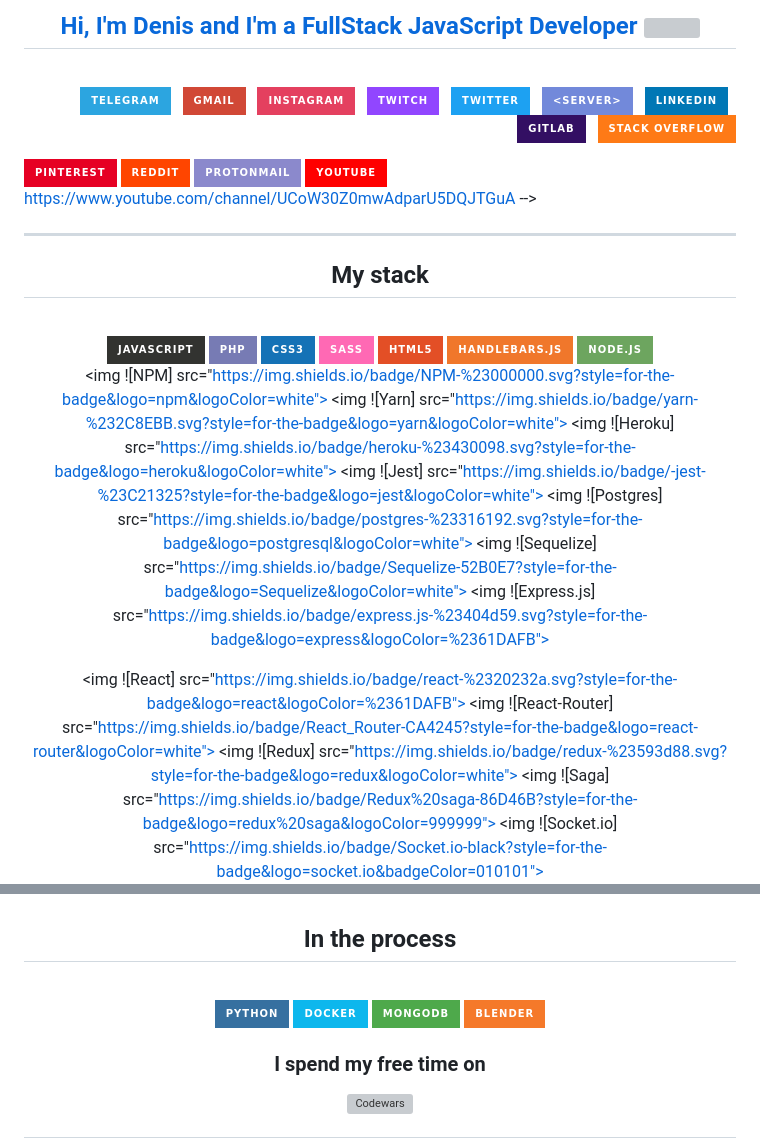
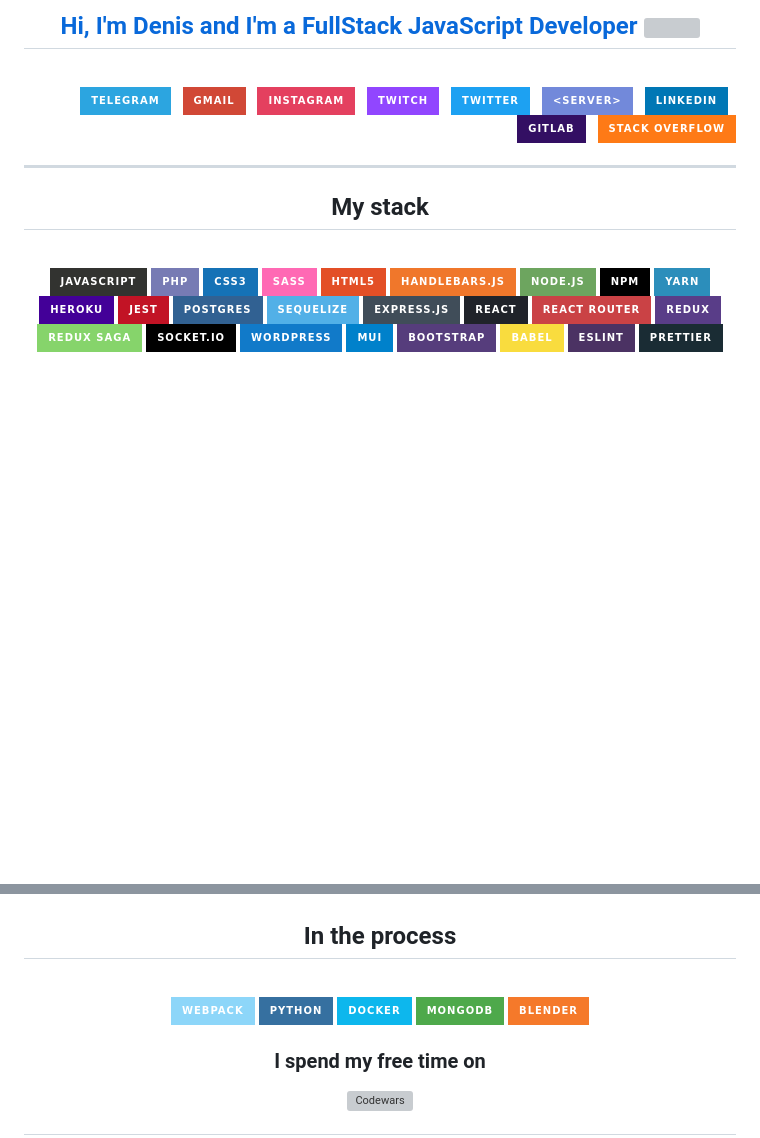
Before and after one commit to denis991/denis991, a Markdown page: README.md, 2 parts joined by grey strips. Rendered like a GitHub page; badges without logos; blank space fills up the shorter version; grey boxes are pictures that could not be loaded.

```diff
--- a/README.md
+++ b/README.md
@@ -35,8 +35,8 @@
       src="https://img.shields.io/badge/Stack_Overflow-FE7A16?style=for-the-badge&logo=stack-overflow&logoColor=white" /></a>
+
   <!--
     <div align="center" line-height: 0.9em >
    ![WeChat](https://img.shields.io/badge/WeChat-07C160?style=for-the-badge&logo=wechat&logoColor=white)
-   ![Stack_Overflow](https://img.shields.io/badge/Stack_Overflow-FE7A16?style=for-the-badge&logo=stack-overflow&logoColor=white)
    ![Facebook](https://img.shields.io/badge/Facebook-%231877F2.svg?style=for-the-badge&logo=Facebook&logoColor=white)
 
    ![Pinterest](https://img.shields.io/badge/Pinterest-%23E60023.svg?style=for-the-badge&logo=Pinterest&logoColor=white)
@@ -53,6 +53,7 @@
 <h2 align="center">My stack</h2>
 <br>
 
+
 <div align="center" line-height: 0.9em>
   <img ![JavaScript]  src="https://img.shields.io/badge/javascript-%23323330.svg?style=for-the-badge&logo=javascript&logoColor=%23F7DF1E" >
   <img ![PHP]  src="https://img.shields.io/badge/php-%23777BB4.svg?style=for-the-badge&logo=php&logoColor=white">
@@ -61,7 +62,6 @@
   <img ![HTML5]  src="https://img.shields.io/badge/html5-%23E34F26.svg?style=for-the-badge&logo=html5&logoColor=white">
   <img ![Hbs]  src="https://img.shields.io/badge/Handlebars.js-f0772b?style=for-the-badge&logo=handlebarsdotjs&logoColor=black">
   <img ![NodeJS]   src="https://img.shields.io/badge/node.js-6DA55F?style=for-the-badge&logo=node.js&logoColor=white">
-
   <img ![NPM]  src="https://img.shields.io/badge/NPM-%23000000.svg?style=for-the-badge&logo=npm&logoColor=white">
   <img ![Yarn]  src="https://img.shields.io/badge/yarn-%232C8EBB.svg?style=for-the-badge&logo=yarn&logoColor=white">
   <img ![Heroku]  src="https://img.shields.io/badge/heroku-%23430098.svg?style=for-the-badge&logo=heroku&logoColor=white">
@@ -69,13 +69,11 @@
   <img ![Postgres]  src="https://img.shields.io/badge/postgres-%23316192.svg?style=for-the-badge&logo=postgresql&logoColor=white">
   <img ![Sequelize]  src="https://img.shields.io/badge/Sequelize-52B0E7?style=for-the-badge&logo=Sequelize&logoColor=white">
   <img ![Express.js]  src="https://img.shields.io/badge/express.js-%23404d59.svg?style=for-the-badge&logo=express&logoColor=%2361DAFB">
-
   <img ![React]  src="https://img.shields.io/badge/react-%2320232a.svg?style=for-the-badge&logo=react&logoColor=%2361DAFB">
   <img ![React-Router]  src="https://img.shields.io/badge/React_Router-CA4245?style=for-the-badge&logo=react-router&logoColor=white">
   <img ![Redux]  src="https://img.shields.io/badge/redux-%23593d88.svg?style=for-the-badge&logo=redux&logoColor=white">
   <img ![Saga]  src="https://img.shields.io/badge/Redux%20saga-86D46B?style=for-the-badge&logo=redux%20saga&logoColor=999999">
   <img ![Socket.io]  src="https://img.shields.io/badge/Socket.io-black?style=for-the-badge&logo=socket.io&badgeColor=010101">
-
   <img ![WordPress]  src="https://img.shields.io/badge/WordPress-%23117AC9.svg?style=for-the-badge&logo=WordPress&logoColor=white">
   <img ![MUI]  src="https://img.shields.io/badge/MUI-%230081CB.svg?style=for-the-badge&logo=mui&logoColor=white">
   <img ![Bootstrap]  src="https://img.shields.io/badge/bootstrap-%23563D7C.svg?style=for-the-badge&logo=bootstrap&logoColor=white">
@@ -111,14 +112,14 @@
    ![Xcode](https://img.shields.io/badge/Xcode-007ACC?style=for-the-badge&logo=Xcode&logoColor=white)
    ![Sublime Text](https://img.shields.io/badge/sublime_text-%23575757.svg?style=for-the-badge&logo=sublime-text&logoColor=important)
    ![Visual Studio Code](https://img.shields.io/badge/Visual%20Studio%20Code-0078d7.svg?style=for-the-badge&logo=visual-studio-code&logoColor=white)
-    </div>
-   -->
+    </div> -->
+
 
 <h2 align="center"> In the process</h2>
 <br>
 <div align="center">
 
-
+  ![Webpack](https://img.shields.io/badge/webpack-%238DD6F9.svg?style=for-the-badge&logo=webpack&logoColor=black)
   ![Python](https://img.shields.io/badge/python-3670A0?style=for-the-badge&logo=python&logoColor=ffdd54)
   ![Docker](https://img.shields.io/badge/docker-%230db7ed.svg?style=for-the-badge&logo=docker&logoColor=white)
   ![MongoDB](https://img.shields.io/badge/MongoDB-%234ea94b.svg?style=for-the-badge&logo=mongodb&logoColor=white)
```
Also changed, not shown: other parts of README.md (+7 -5 lines).
